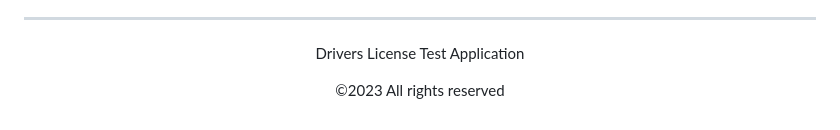
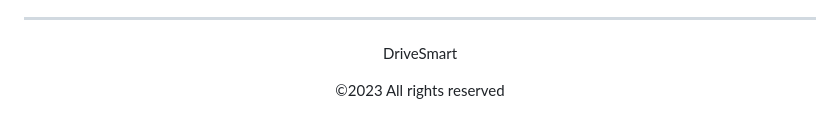
Before and after one commit to Luxshan2000/drivers-license-test-application, a Markdown page: README.md, the part around the change. Rendered like a GitHub page.

```diff
--- a/README.md
+++ b/README.md
@@ -68,6 +68,6 @@ With its holistic approach to driving license exam preparation, user convenience
 </div>
 <hr/>
 <div align="center">
-  <p>Drivers License Test Application</p>
+  <p>DriveSmart</p>
   <p>©2023 All rights reserved</p>
 </div>
```
